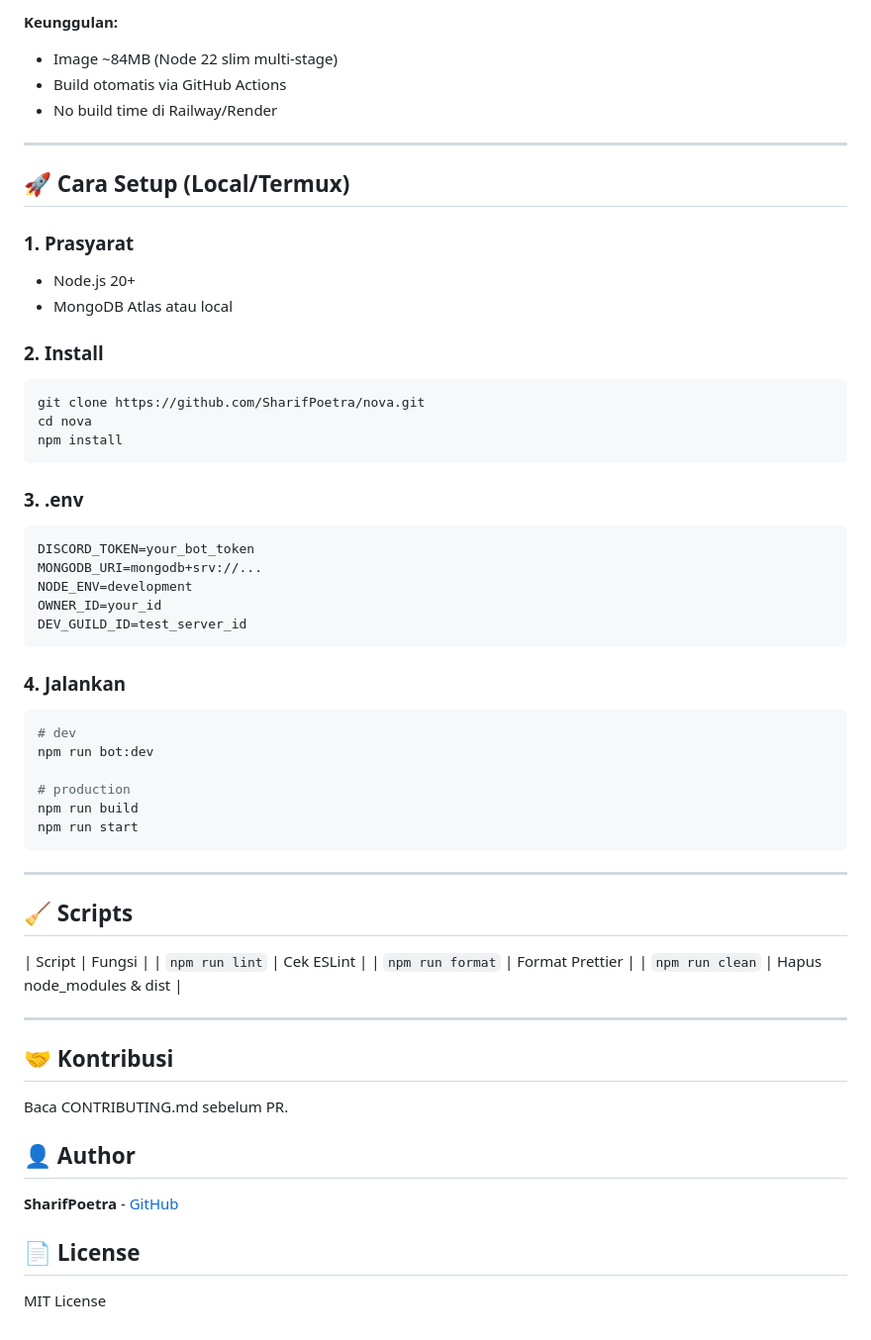
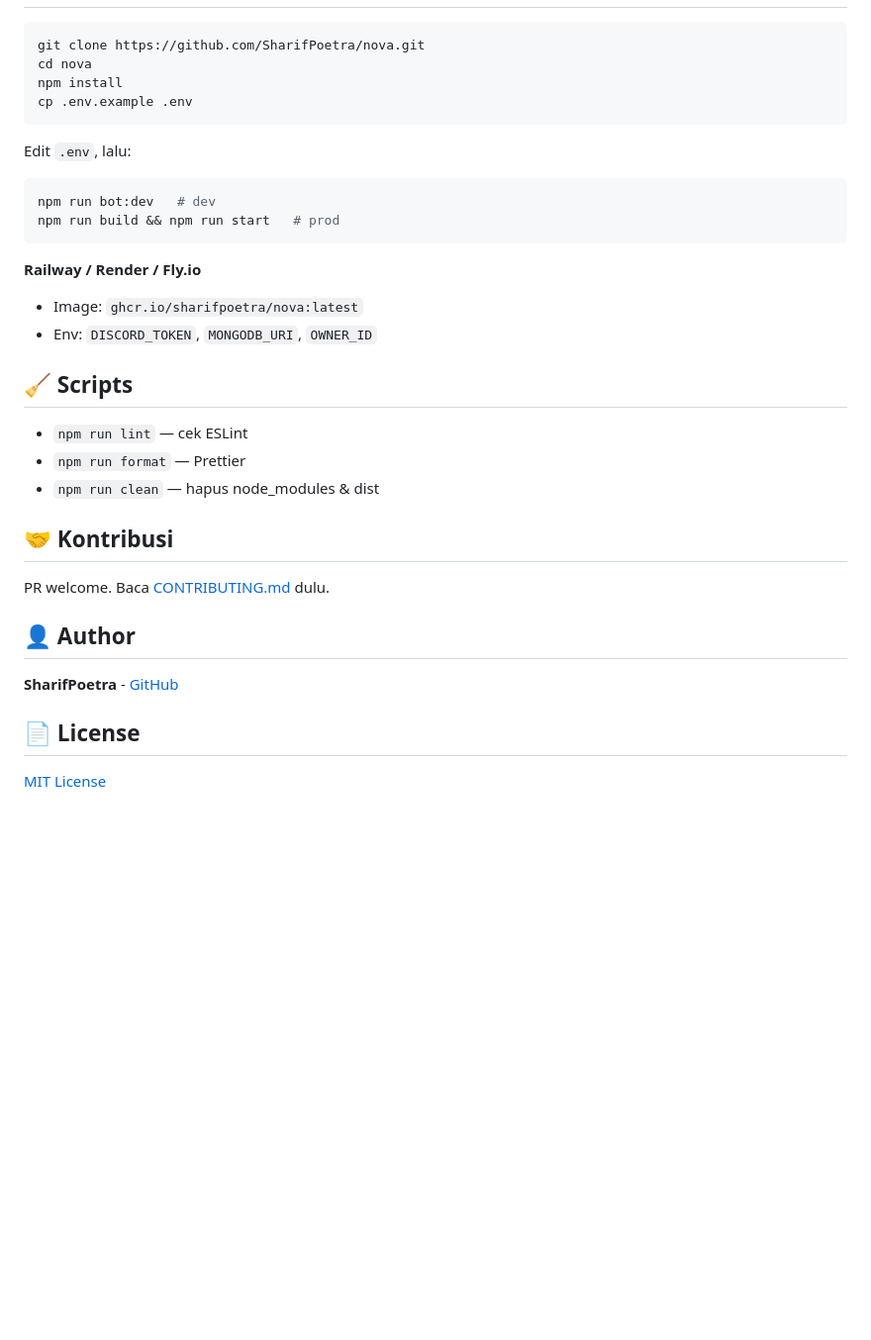
Before and after one commit to SharifPoetra/nova, a Markdown page: README.md, the part around one of its changes. Shown at 99% size. Rendered like a GitHub page; blank space fills up the shorter version.

````diff
--- a/README.md
+++ b/README.md
@@ -143,57 +74,33 @@ fly secrets set DISCORD_TOKEN=xxx MONGODB_URI=xxx
-**Keunggulan:**
-- Image ~84MB (Node 22 slim multi-stage)
-- Build otomatis via GitHub Actions
-- No build time di Railway/Render
-
----
-
-## 🚀 Cara Setup (Local/Termux)
-
-### 1. Prasyarat
-- Node.js 20+
-- MongoDB Atlas atau local
-
-### 2. Install
 ```bash
 git clone https://github.com/SharifPoetra/nova.git
 cd nova
 npm install
+cp .env.example .env
 ```
 
-### 3. .env
-```env
-DISCORD_TOKEN=your_bot_token
-MONGODB_URI=mongodb+srv://...
-NODE_ENV=development
-OWNER_ID=your_id
-DEV_GUILD_ID=test_server_id
+Edit `.env`, lalu:
+
+```bash
+npm run bot:dev   # dev
+npm run build && npm run start   # prod
 ```
 
-### 4. Jalankan
-```bash
-# dev
-npm run bot:dev
-
-# production
-npm run build
-npm run start
-```
-
----
+**Railway / Render / Fly.io**
+- Image: `ghcr.io/sharifpoetra/nova:latest`
+- Env: `DISCORD_TOKEN`, `MONGODB_URI`, `OWNER_ID`
 
 ## 🧹 Scripts
-| Script | Fungsi |
-| `npm run lint` | Cek ESLint |
-| `npm run format` | Format Prettier |
-| `npm run clean` | Hapus node_modules & dist |
 
----
+- `npm run lint` — cek ESLint
+- `npm run format` — Prettier
+- `npm run clean` — hapus node_modules & dist
 
 ## 🤝 Kontribusi
-Baca CONTRIBUTING.md sebelum PR.
+
+PR welcome. Baca [CONTRIBUTING.md](CONTRIBUTING.md) dulu.
 
 ## 👤 Author
 **SharifPoetra** - [GitHub](https://github.com/SharifPoetra)
 
 ## 📄 License
-MIT License
+[MIT License](LICENSE)
````
Also changed, not shown: other parts of README.md (+44 -113 lines).
